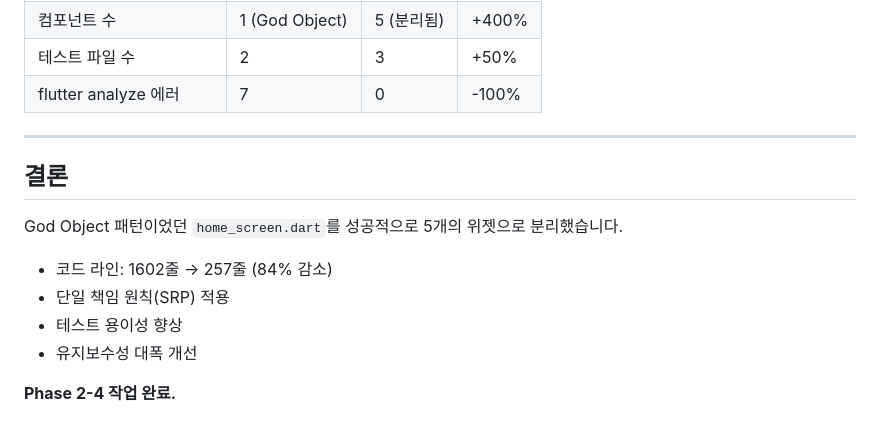
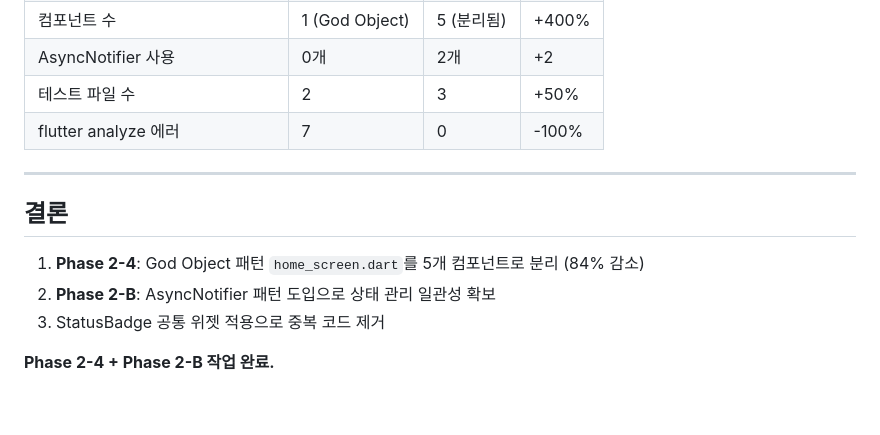
Before and after one commit to hyunwoooim-star/Uncany, a Markdown page: docs/PHASE2-4_COMPLETION_REPORT.md, the part around one of its changes. Drawn GitHub-style.

```diff
--- a/docs/PHASE2-4_COMPLETION_REPORT.md
+++ b/docs/PHASE2-4_COMPLETION_REPORT.md
@@ -161,4 +211,5 @@ test('이메일 관련 에러를 올바르게 변환한다', () {
 | 컴포넌트 수 | 1 (God Object) | 5 (분리됨) | +400% |
+| AsyncNotifier 사용 | 0개 | 2개 | +2 |
 | 테스트 파일 수 | 2 | 3 | +50% |
 | flutter analyze 에러 | 7 | 0 | -100% |
 
@@ -166,10 +217,8 @@ test('이메일 관련 에러를 올바르게 변환한다', () {
 
 ## 결론
 
-God Object 패턴이었던 `home_screen.dart`를 성공적으로 5개의 위젯으로 분리했습니다.
-- 코드 라인: 1602줄 → 257줄 (84% 감소)
-- 단일 책임 원칙(SRP) 적용
-- 테스트 용이성 향상
-- 유지보수성 대폭 개선
+1. **Phase 2-4**: God Object 패턴 `home_screen.dart`를 5개 컴포넌트로 분리 (84% 감소)
+2. **Phase 2-B**: AsyncNotifier 패턴 도입으로 상태 관리 일관성 확보
+3. StatusBadge 공통 위젯 적용으로 중복 코드 제거
 
-**Phase 2-4 작업 완료.**
+**Phase 2-4 + Phase 2-B 작업 완료.**
```
Also changed, not shown: other parts of docs/PHASE2-4_COMPLETION_REPORT.md (+57 -7 lines), docs/SESSION_SUMMARY.md (+20 -13 lines).
